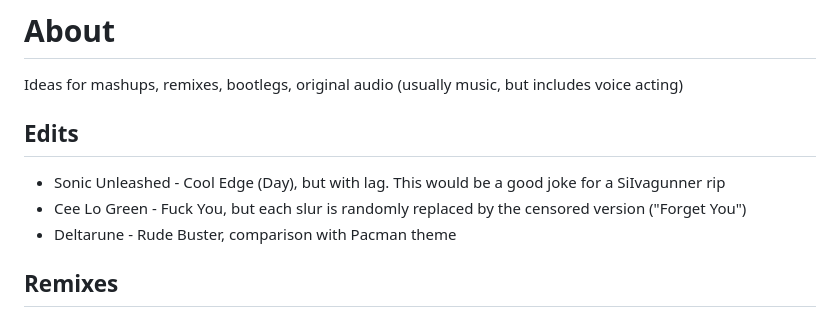
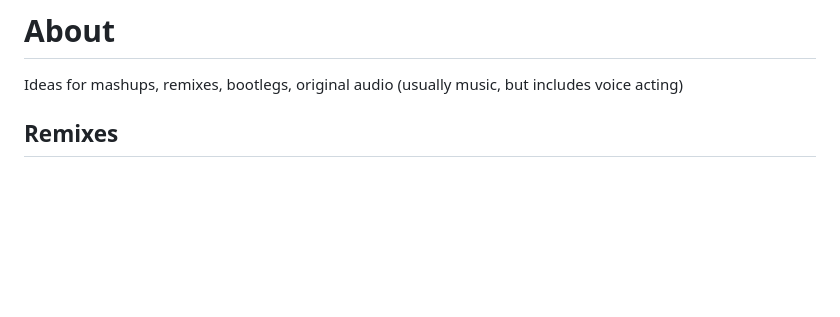
Before and after one commit to Rudxain/ideas, a Markdown page: audio/README.md, the part around the change. Drawn GitHub-style; blank space fills up the shorter version.

Commit message:
mv Edits out of `README`

```diff
--- a/audio/README.md
+++ b/audio/README.md
@@ -1,12 +1,6 @@
 # About
 
 Ideas for mashups, remixes, bootlegs, original audio (usually music, but includes voice acting)
-
-## Edits
-
-- Sonic Unleashed - Cool Edge (Day), but with lag. This would be a good joke for a SiIvagunner rip
-- Cee Lo Green - Fuck You, but each slur is randomly replaced by the censored version ("Forget You")
-- Deltarune - Rude Buster, comparison with Pacman theme
 
 ## Remixes
 
```
